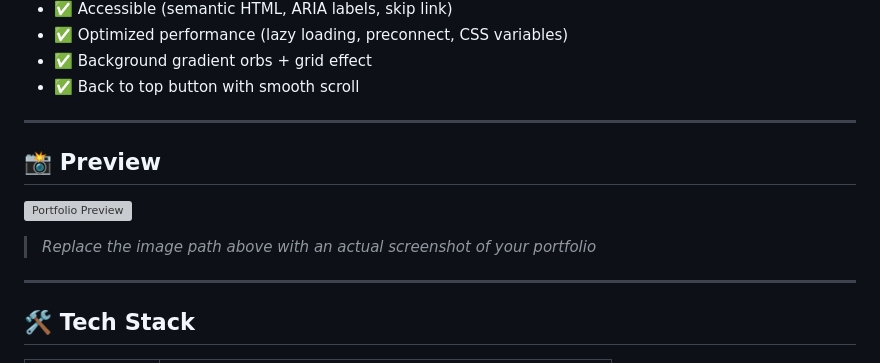
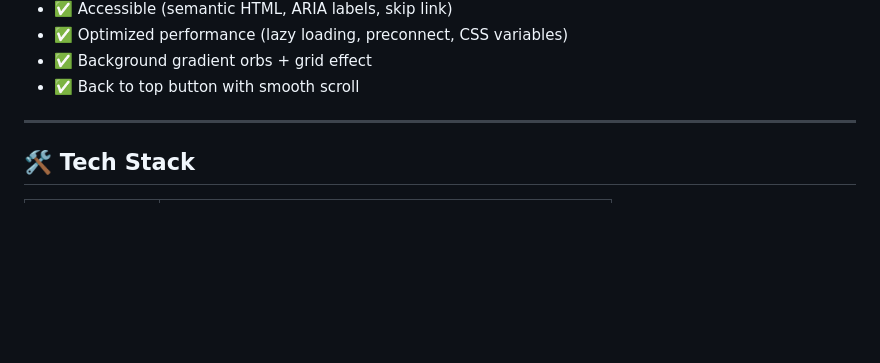
Before and after one commit to shefa19/my-portfolio, a Markdown page: README.md, the part around the change. Drawn GitHub-style; blank space fills up the shorter version; grey boxes are pictures that could not be loaded.

Commit message:
Remove preview section from README
Removed preview section and placeholder image from README.

```diff
--- a/README.md
+++ b/README.md
@@ -31,14 +31,6 @@ It reflects my philosophy as a developer: **clean code, thoughtful design, and s
 - ✅ Optimized performance (lazy loading, preconnect, CSS variables)
 - ✅ Background gradient orbs + grid effect
 - ✅ Back to top button with smooth scroll
-
----
-
-## 📸 Preview
-
-![Portfolio Preview](./assets/images/portfolio-preview.png)
-
-> *Replace the image path above with an actual screenshot of your portfolio*
 
 ---
 
```
